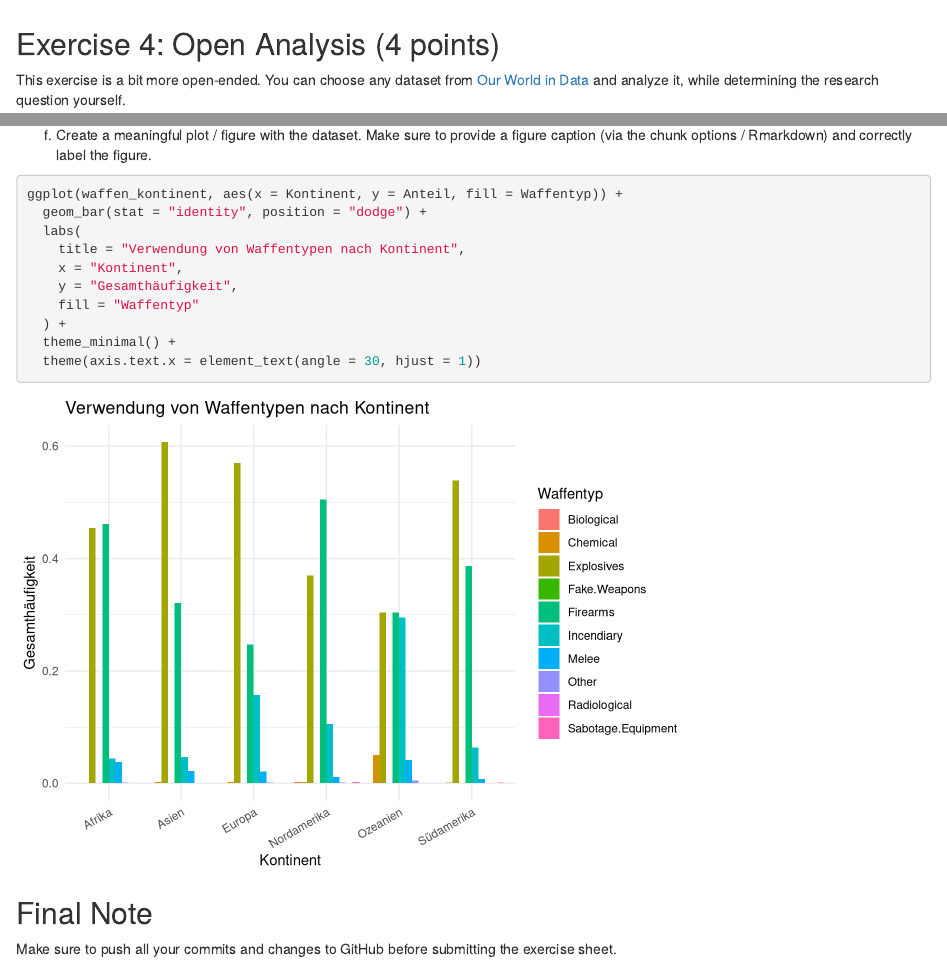
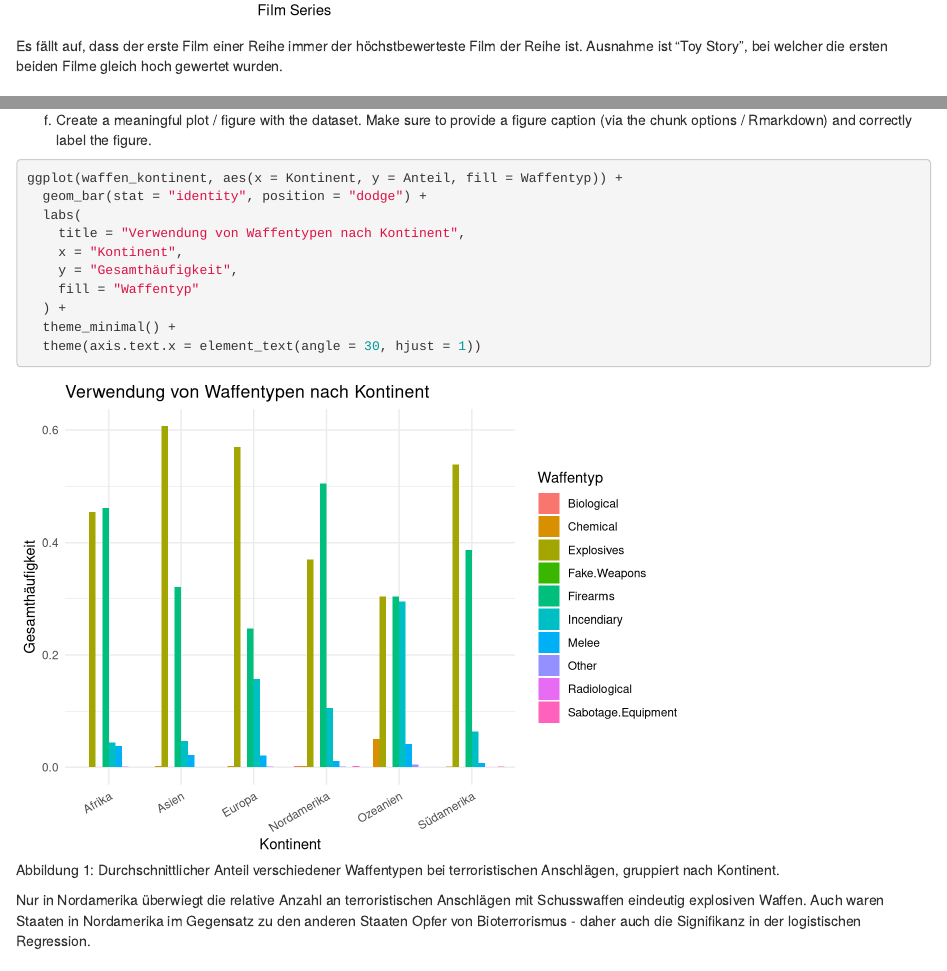
Before and after one commit to Finn-Thomas/exeRcise-sheet-3, an R Markdown document (ExerciseSheet_3_TEMPLATE.Rmd): the page in a window 1100 px wide, from 5200 px down before the commit and from 5180 px down after it, and a second part further down, joined at a grey line. Rendered offline with R 4.5, knitr and Pandoc, with nearby package versions; drawn as R Markdown's standard HTML page in place of the format the file asks for; some code elsewhere in the file could not run offline.

Commit message:
Update 4f and 3d

````diff
--- a/ExerciseSheet_3_TEMPLATE.Rmd
+++ b/ExerciseSheet_3_TEMPLATE.Rmd
@@ -250,6 +250,7 @@ ggplot(films_df, aes(x = series, y = rotten_tomatoes, fill = title)) +
   theme_minimal() +
   theme(axis.text.x = element_text(angle = 45, hjust = 1))
 ```
+Es fällt auf, dass der erste Film einer Reihe immer der höchstbewerteste Film der Reihe ist. Ausnahme ist "Toy Story", bei welcher die ersten beiden Filme gleich hoch gewertet wurden.
 
 ## Exercise 4: Open Analysis (4 points)
 
@@ -414,7 +415,7 @@ f)  Create a meaningful plot / figure with the dataset. Make sure to
     provide a figure caption (via the chunk options / Rmarkdown) and
     correctly label the figure.
 
-```{r}
+```{r fig-waffenkontinent, fig.cap="Abbildung 1: Durchschnittlicher Anteil verschiedener Waffentypen bei terroristischen Anschlägen, gruppiert nach Kontinent."}
 ggplot(waffen_kontinent, aes(x = Kontinent, y = Anteil, fill = Waffentyp)) +
   geom_bar(stat = "identity", position = "dodge") +
   labs(
@@ -427,6 +428,8 @@ ggplot(waffen_kontinent, aes(x = Kontinent, y = Anteil, fill = Waffentyp)) +
   theme(axis.text.x = element_text(angle = 30, hjust = 1))
 ```
 
+Nur in Nordamerika überwiegt die relative Anzahl an terroristischen Anschlägen mit Schusswaffen eindeutig explosiven Waffen. Auch waren Staaten in Nordamerika im Gegensatz zu den anderen Staaten Opfer von Bioterrorismus - daher auch die Signifikanz in der logistischen Regression.
+
 
 ## Final Note
 
````
